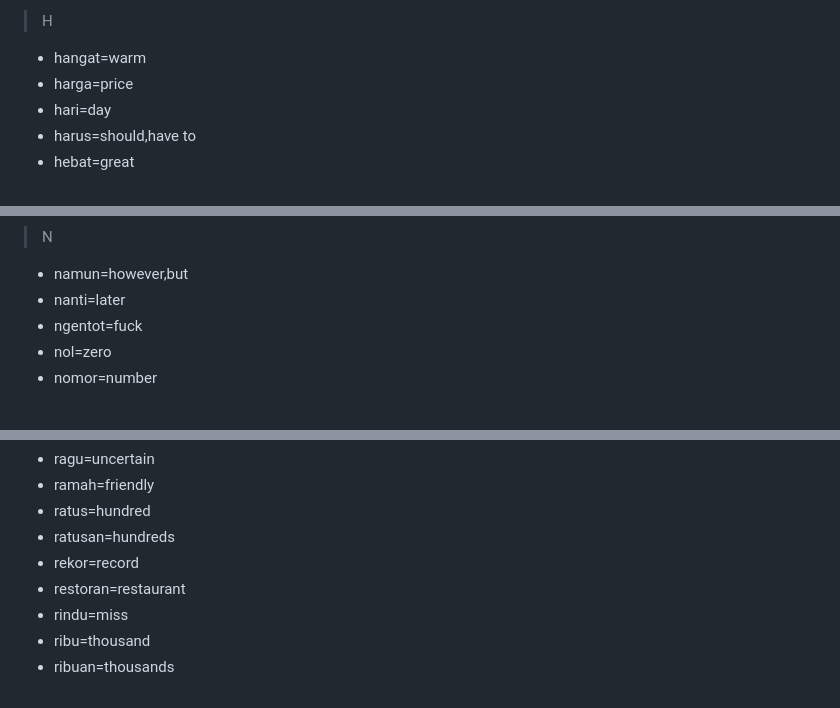
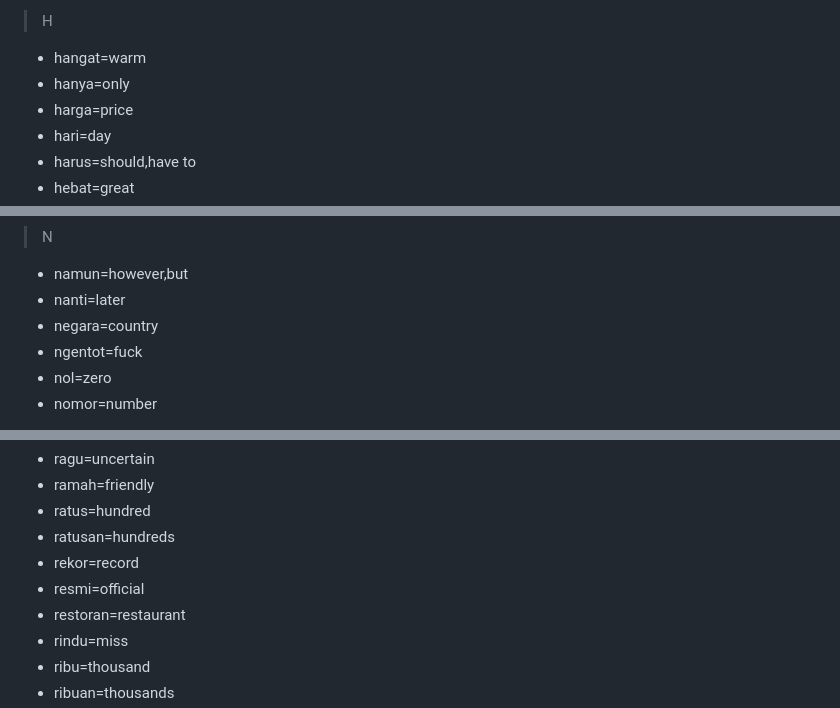
Before and after one commit to holisound/studys, a Markdown page: bahasa_indo.md, 3 parts joined by grey strips. GitHub-like rendering.

```diff
--- a/bahasa_indo.md
+++ b/bahasa_indo.md
@@ -143,6 +148,7 @@
 - gula=sugar
 > H
 - hangat=warm
+- hanya=only
 - harga=price
 - hari=day
 - harus=should,have to
@@ -260,6 +270,7 @@
 > N
 - namun=however,but
 - nanti=later
+- negara=country
 - ngentot=fuck
 - nol=zero
 - nomor=number
@@ -289,6 +300,7 @@
 - ratus=hundred
 - ratusan=hundreds
 - rekor=record
+- resmi=official
 - restoran=restaurant
 - rindu=miss
 - ribu=thousand
```
Also changed, not shown: other parts of bahasa_indo.md (+10 -0 lines).
